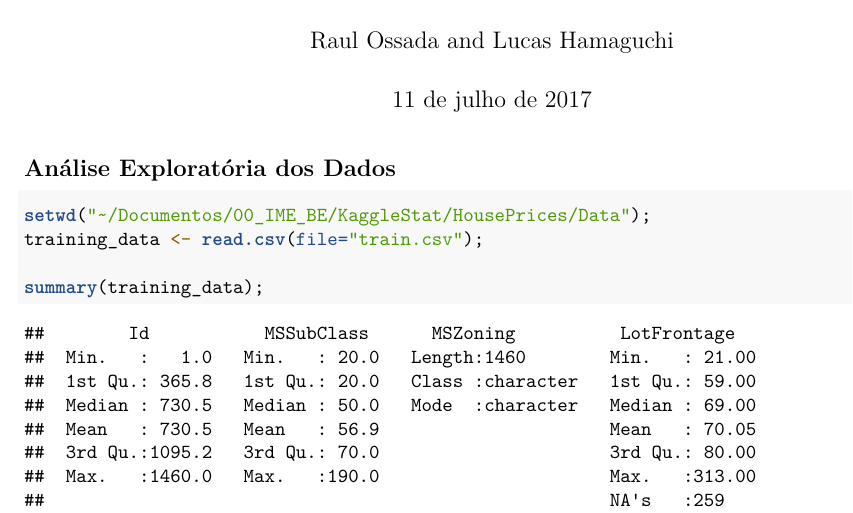
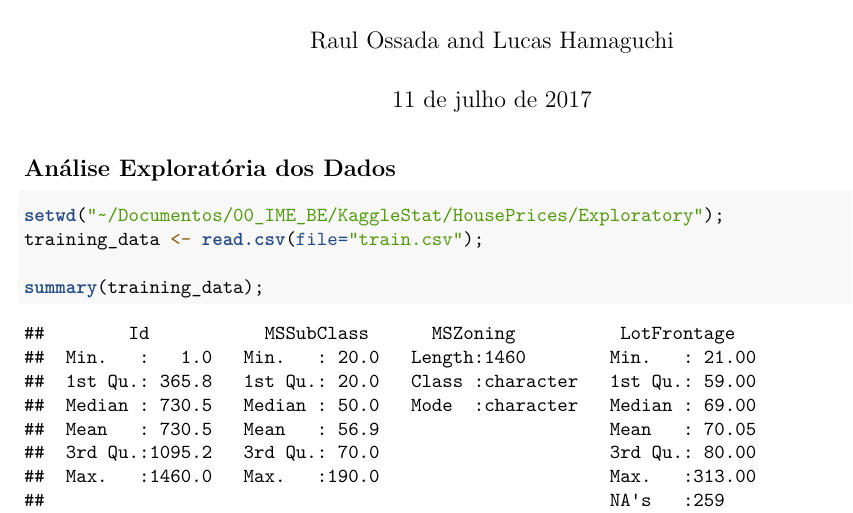
Before and after one commit to raulossada/KaggleStat, an R Markdown document (HousePrices/Exploratory/exploratory_analysis.Rmd): part of page 1 of 4, cut so that both start at the same text. Rendered offline with R 4.5, knitr and Pandoc, then LaTeX, with nearby package versions.

Commit message:
teste 2 pessoas estupidas mexendo no mesmo arquivo ao mesmo tempo

````diff
--- a/HousePrices/Exploratory/exploratory_analysis.Rmd
+++ b/HousePrices/Exploratory/exploratory_analysis.Rmd
@@ -12,7 +12,7 @@ knitr::opts_chunk$set(echo = TRUE)
 ## Análise Exploratória dos Dados
 
 ```{r}
-setwd("~/Documentos/00_IME_BE/KaggleStat/HousePrices/Data");
+setwd("~/Documentos/00_IME_BE/KaggleStat/HousePrices/Exploratory");
 training_data <- read.csv(file="train.csv");
 
 summary(training_data);
````
